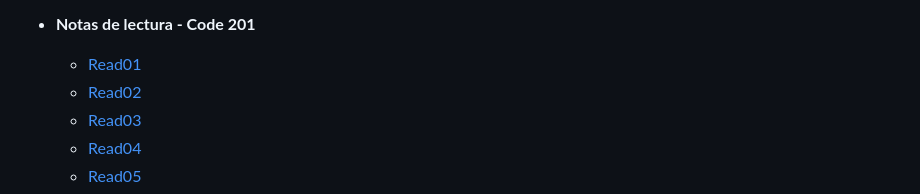
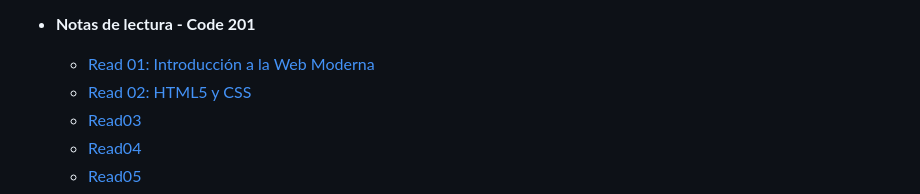
Before and after one commit to Gudiel-dev/reading-notes, a Markdown page: README.md, the part around the change. GitHub-like rendering.

```diff
--- a/README.md
+++ b/README.md
@@ -53,8 +53,8 @@ I'm always exploring new worlds! From diving into programming and discovering ne
 
 - **Notas de lectura - Code 201**
 
-  - [Read01](./201/read01.md)
-  - [Read02](./201/read02.md)
+  - [Read 01: Introducción a la Web Moderna](./201/Read01.md)
+  - [Read 02: HTML5 y CSS](./201/Read02.md)
   - [Read03](./201/read03.md)
   - [Read04](./201/read04.md)
   - [Read05](./201/read05.md)
```
Also changed, not shown: 201/Read01.md (renamed from 201/Read 01: Introducción a la Web Moderna.md), 201/Read02.md (renamed from 201/Read 02: HTML5 y CSS.md).
